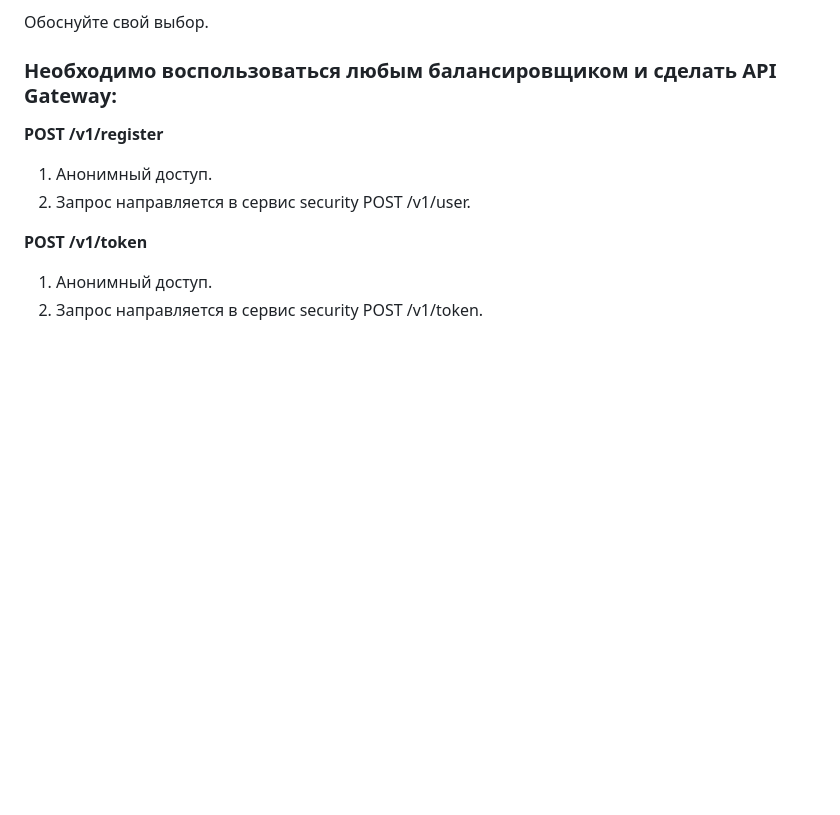
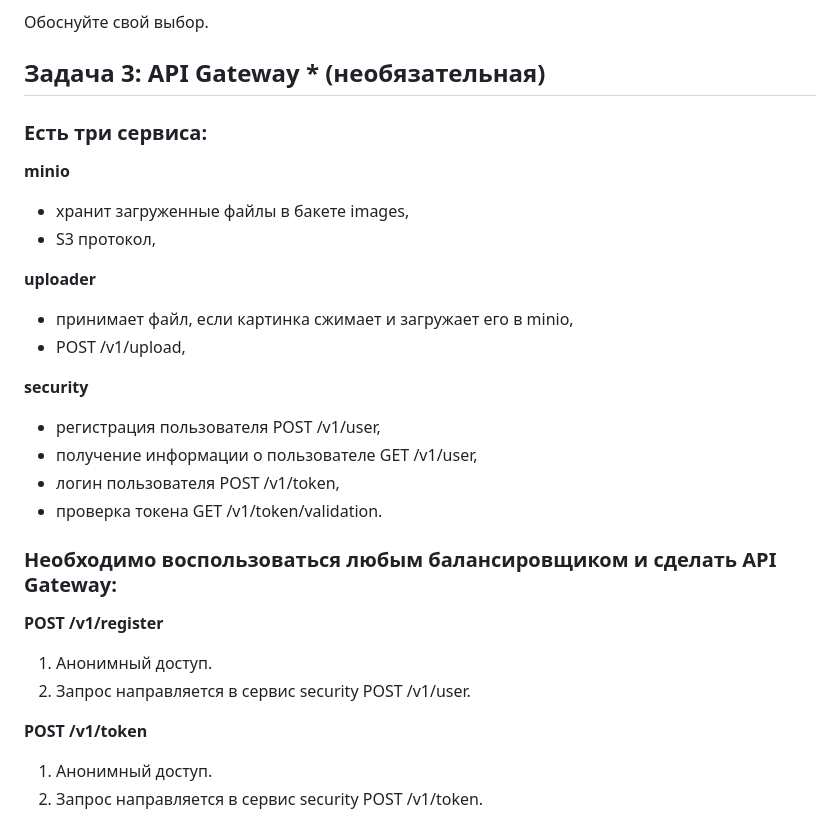
Before and after one commit to IvanChet-4/Dev, a Markdown page: Homework 6-2.md, the part around the change printed below. Rendered like a GitHub page; blank space fills up the shorter version.

```diff
--- a/Homework 6-2.md
+++ b/Homework 6-2.md
@@ -27,6 +28,23 @@
 
 Обоснуйте свой выбор.
 
+## Задача 3: API Gateway * (необязательная)
+
+### Есть три сервиса:
+
+**minio**
+- хранит загруженные файлы в бакете images,
+- S3 протокол,
+
+**uploader**
+- принимает файл, если картинка сжимает и загружает его в minio,
+- POST /v1/upload,
+
+**security**
+- регистрация пользователя POST /v1/user,
+- получение информации о пользователе GET /v1/user,
+- логин пользователя POST /v1/token,
+- проверка токена GET /v1/token/validation.
 
 
 ### Необходимо воспользоваться любым балансировщиком и сделать API Gateway:
```
Also changed, not shown: other parts of Homework 6-2.md (+1 -0 lines).
